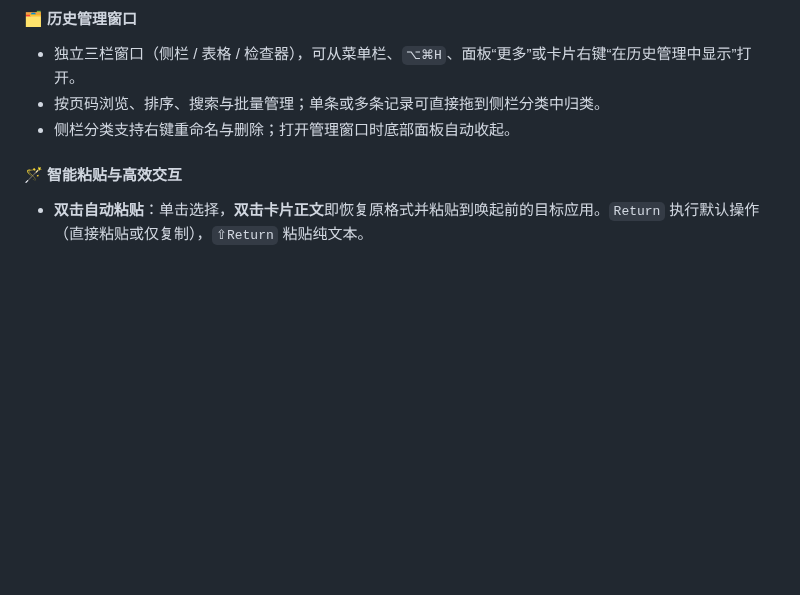
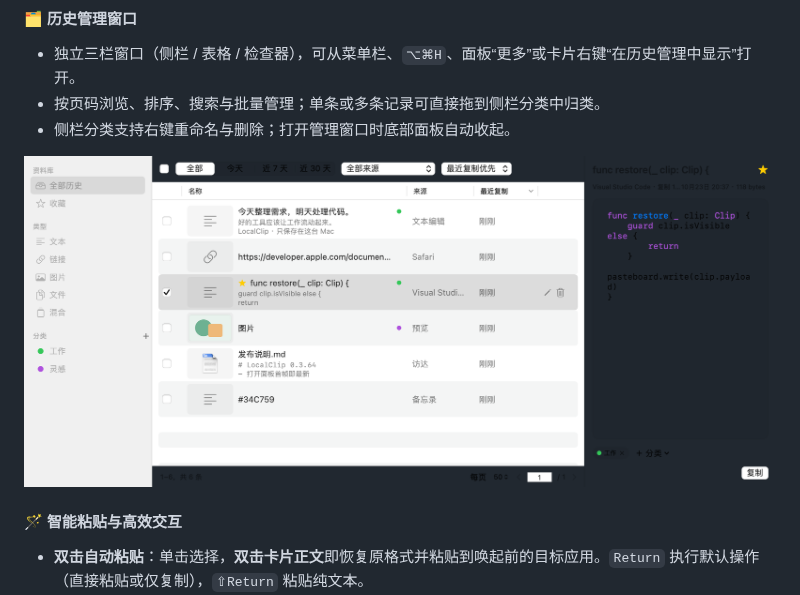
Before and after one commit to yuhui0531/local-clip, a Markdown page: README_zh-CN.md, the part around the change. GitHub-like rendering; pictures changed too: macos-app/docs/images/history-manager.png (added); blank space fills up the shorter version.

```diff
--- a/README_zh-CN.md
+++ b/README_zh-CN.md
@@ -50,6 +50,8 @@
 - 独立三栏窗口（侧栏 / 表格 / 检查器），可从菜单栏、`⌥⌘H`、面板“更多”或卡片右键“在历史管理中显示”打开。
 - 按页码浏览、排序、搜索与批量管理；单条或多条记录可直接拖到侧栏分类中归类。
 - 侧栏分类支持右键重命名与删除；打开管理窗口时底部面板自动收起。
+
+![历史管理窗口](macos-app/docs/images/history-manager.png)
 
 #### 🪄 智能粘贴与高效交互
 - **双击自动粘贴**：单击选择，**双击卡片正文**即恢复原格式并粘贴到唤起前的目标应用。`Return` 执行默认操作（直接粘贴或仅复制），`⇧Return` 粘贴纯文本。
```
Also changed, not shown: README.md (+2 -0 lines), 1 other file.
